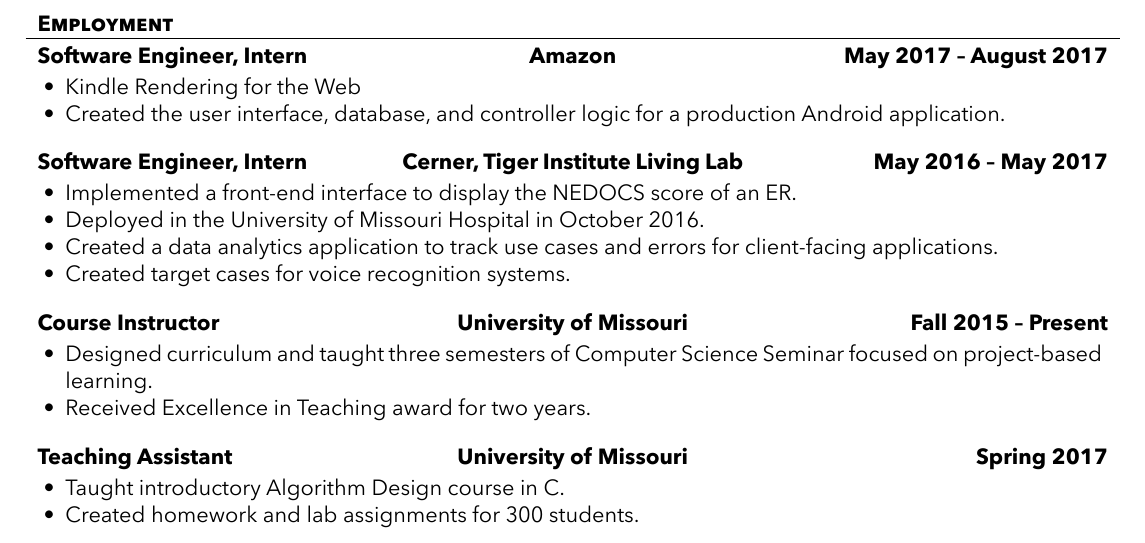
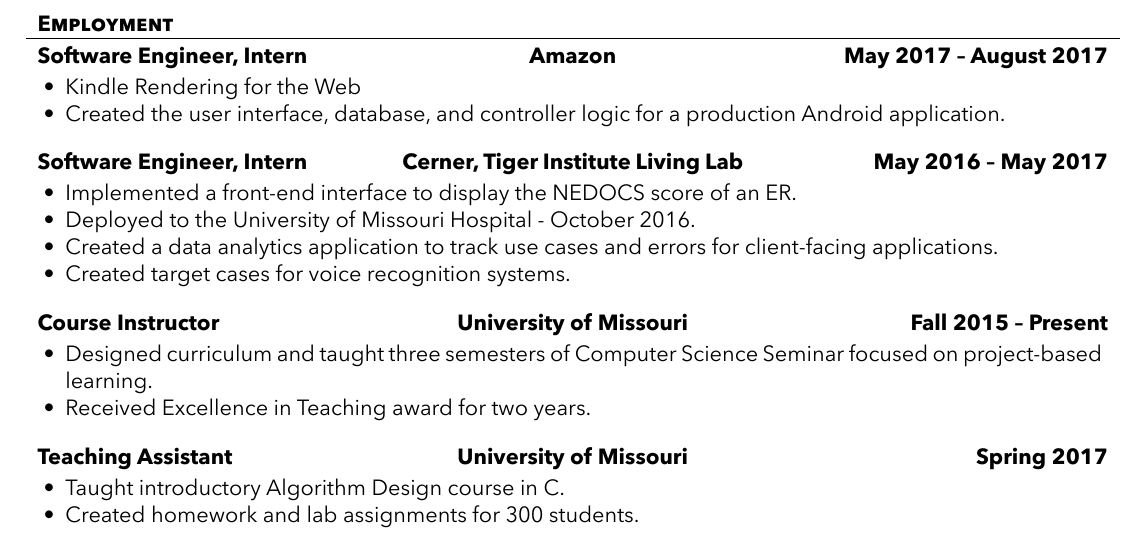
Before and after one commit to holtskinner/holtskinner, a LaTeX CV (HoltSkinnerResume.tex): part of the page, cut so that both start at the same text. The pictures show the PDF file HoltSkinnerResume.pdf that the author committed with the source.

Commit message:
Changed Wording for Cerner description

```diff
--- a/HoltSkinnerResume.tex
+++ b/HoltSkinnerResume.tex
@@ -36,7 +36,7 @@
         \begin{cvsubsection}{Software Engineer, Intern}{Cerner, Tiger Institute Living Lab}{May 2016 -- May 2017}
             \begin{itemize}
                 \item Implemented a front-end interface to display the NEDOCS score of an ER.
-                \item Deployed in the University of Missouri Hospital in October 2016.
+                \item Deployed to the University of Missouri Hospital - October 2016.
                 \item Created a data analytics application to track use cases and errors for client-facing applications.
                 \item Created target cases for voice recognition systems.
             \end{itemize}
```
Also changed, not shown: HoltSkinnerResume.pdf.
